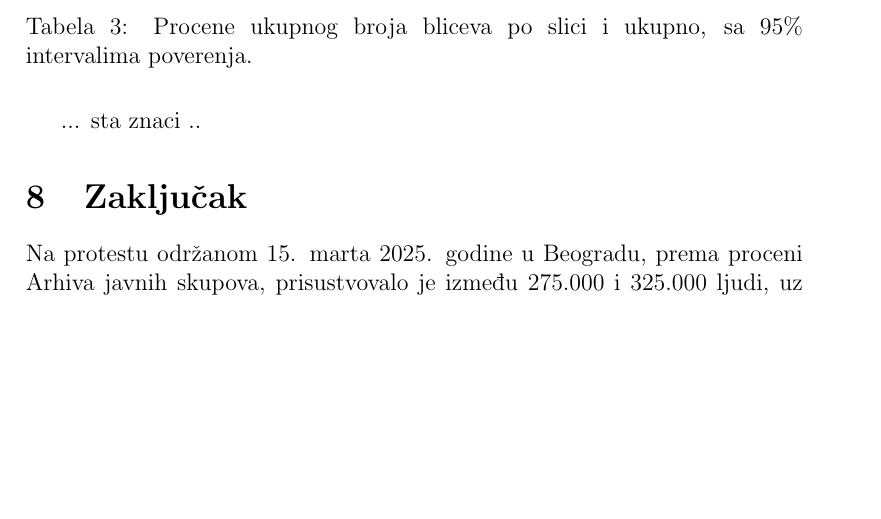
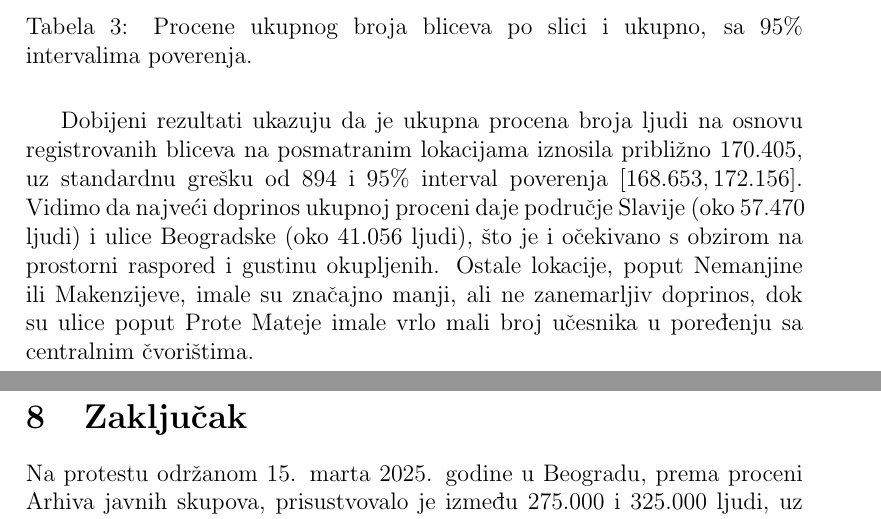
Before and after one commit to amilutinovic/Public-gathering-attendance-estimation, a LaTeX document (documentation/documentation.tex): part of page 23 of 24 before the commit and two parts of pages 23 and 24 of 25 after it, the two joined at a grey line, cut so that both start at the same text, the shorter picture padded with empty space. Compiled offline with pdfLaTeX.

Commit message:
Documentation for results

```diff
--- a/documentation/documentation.tex
+++ b/documentation/documentation.tex
@@ -734,5 +734,5 @@ Slika & $\hat T$ & SE & CI donja & CI gornja \\
 \label{tab:results}
 \end{table}
 
-... sta znaci ..
+Dobijeni rezultati ukazuju da je ukupna procena broja ljudi na osnovu registrovanih bliceva na posmatranim lokacijama iznosila približno 170.405, uz standardnu grešku od 894 i 95\% interval poverenja $[168.653, 172.156]$. Vidimo da najveći doprinos ukupnoj proceni daje područje Slavije (oko 57.470 ljudi) i ulice Beogradske (oko 41.056 ljudi), što je i očekivano s obzirom na prostorni raspored i gustinu okupljenih. Ostale lokacije, poput Nemanjine ili Makenzijeve, imale su značajno manji, ali ne zanemarljiv doprinos, dok su ulice poput Prote Mateje imale vrlo mali broj učesnika u poređenju sa centralnim čvorištima.
 
```
Also changed, not shown: documentation/documentation.tex (1 more changed lines).
